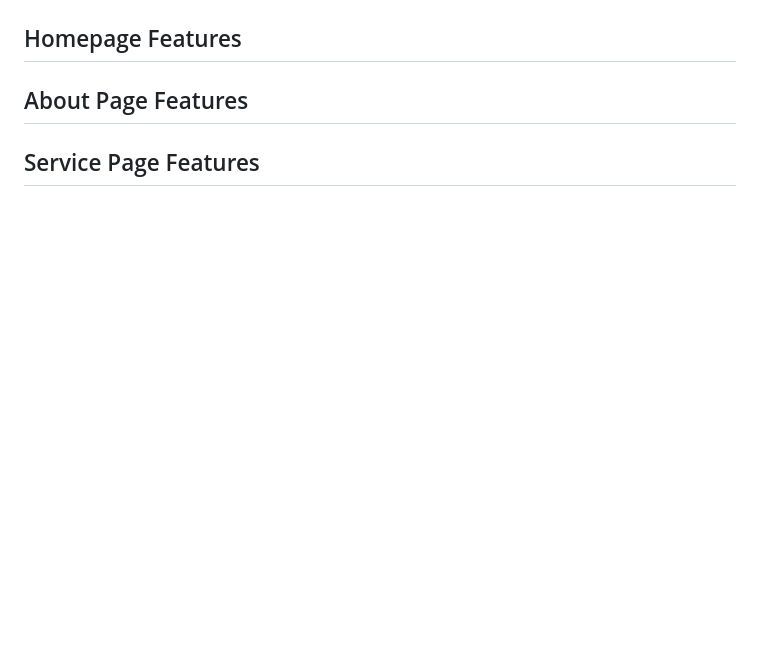
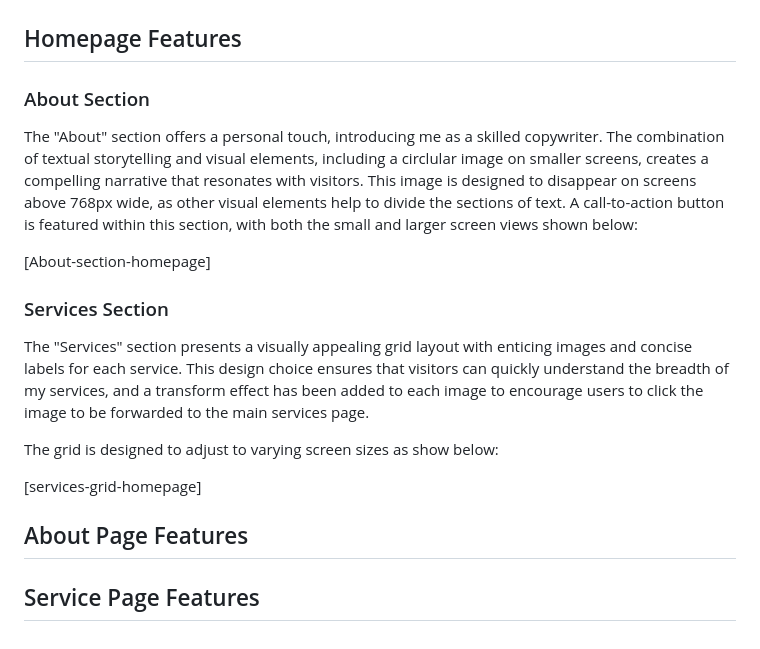
Before and after one commit to SophieMcGee/sophie-mcgee-copywriting, a Markdown page: README.md, the part around the change. Drawn GitHub-style; blank space fills up the shorter version.

Commit message:
Add text to readme in features section

```diff
--- a/README.md
+++ b/README.md
@@ -268,6 +268,20 @@ Call-to-action button:
 
 ## Homepage Features
 
+### About Section
+
+The "About" section offers a personal touch, introducing me as a skilled copywriter. The combination of textual storytelling and visual elements, including a circlular image on smaller screens, creates a compelling narrative that resonates with visitors. This image is designed to disappear on screens above 768px wide, as other visual elements help to divide the sections of text. A call-to-action button is featured within this section, with both the small and larger screen views shown below:
+
+[About-section-homepage]
+
+### Services Section
+
+The "Services" section presents a visually appealing grid layout with enticing images and concise labels for each service. This design choice ensures that visitors can quickly understand the breadth of my services, and a transform effect has been added to each image to encourage users to click the image to be forwarded to the main services page.
+
+The grid is designed to adjust to varying screen sizes as show below:
+
+[services-grid-homepage]
+
 ## About Page Features
 
 ## Service Page Features
```
